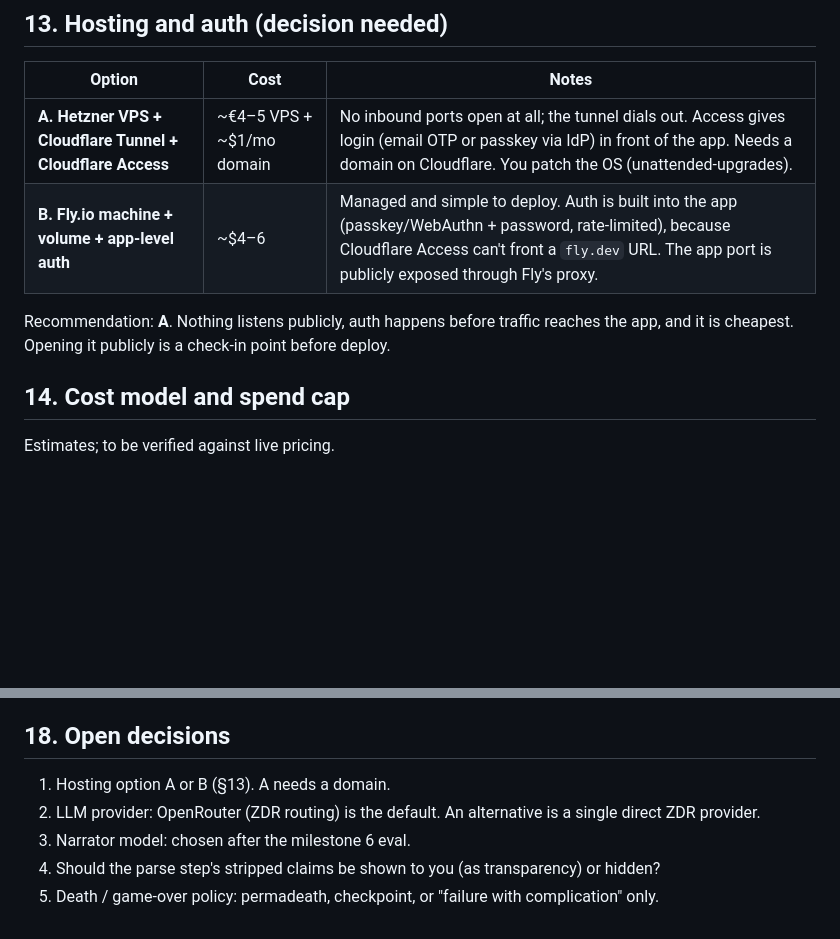
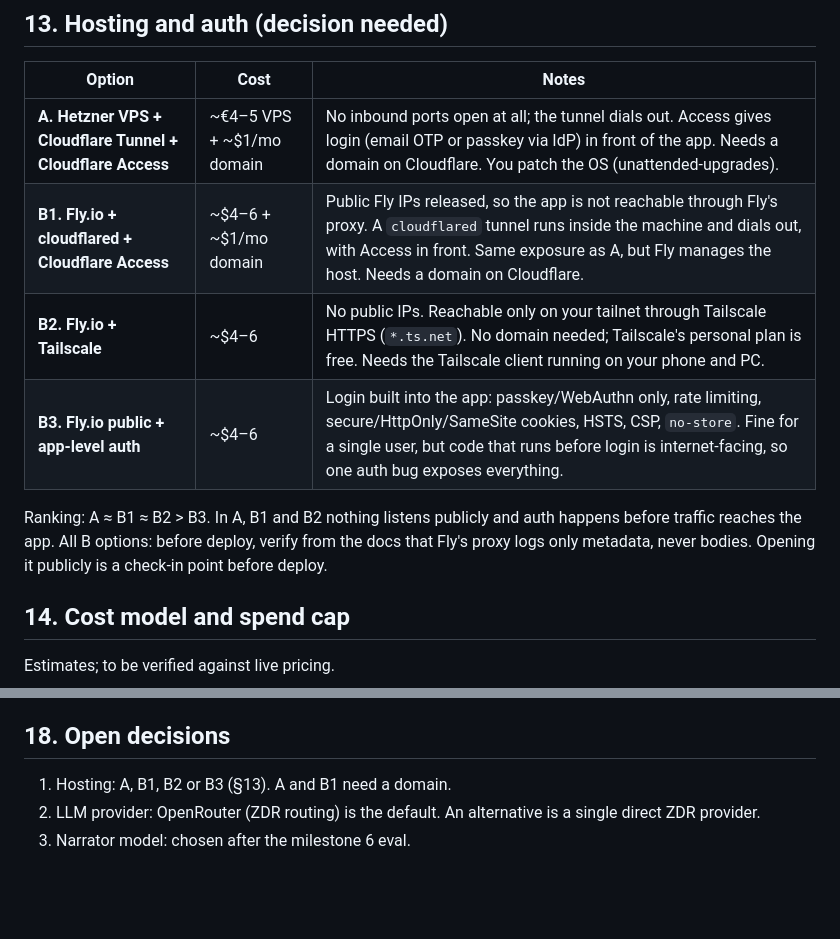
Before and after one commit to ChristopherCabit/Devin-experiment-AI, a Markdown page: docs/DESIGN.md, 2 parts joined by grey strips. Rendered like a GitHub page; blank space fills up the shorter version.

```diff
--- a/docs/DESIGN.md
+++ b/docs/DESIGN.md
@@ -249,9 +267,11 @@ Code packs the blocks in priority order, truncating within each block, so the bu
 | Option | Cost | Notes |
 |---|---|---|
 | **A. Hetzner VPS + Cloudflare Tunnel + Cloudflare Access** | ~€4–5 VPS + ~$1/mo domain | No inbound ports open at all; the tunnel dials out. Access gives login (email OTP or passkey via IdP) in front of the app. Needs a domain on Cloudflare. You patch the OS (unattended-upgrades). |
-| **B. Fly.io machine + volume + app-level auth** | ~$4–6 | Managed and simple to deploy. Auth is built into the app (passkey/WebAuthn + password, rate-limited), because Cloudflare Access can't front a `fly.dev` URL. The app port is publicly exposed through Fly's proxy. |
+| **B1. Fly.io + cloudflared + Cloudflare Access** | ~$4–6 + ~$1/mo domain | Public Fly IPs released, so the app is not reachable through Fly's proxy. A `cloudflared` tunnel runs inside the machine and dials out, with Access in front. Same exposure as A, but Fly manages the host. Needs a domain on Cloudflare. |
+| **B2. Fly.io + Tailscale** | ~$4–6 | No public IPs. Reachable only on your tailnet through Tailscale HTTPS (`*.ts.net`). No domain needed; Tailscale's personal plan is free. Needs the Tailscale client running on your phone and PC. |
+| **B3. Fly.io public + app-level auth** | ~$4–6 | Login built into the app: passkey/WebAuthn only, rate limiting, secure/HttpOnly/SameSite cookies, HSTS, CSP, `no-store`. Fine for a single user, but code that runs before login is internet-facing, so one auth bug exposes everything. |
 
-Recommendation: **A**. Nothing listens publicly, auth happens before traffic reaches the app, and it is cheapest. Opening it publicly is a check-in point before deploy.
+Ranking: A ≈ B1 ≈ B2 > B3. In A, B1 and B2 nothing listens publicly and auth happens before traffic reaches the app. All B options: before deploy, verify from the docs that Fly's proxy logs only metadata, never bodies. Opening it publicly is a check-in point before deploy.
 
 ## 14. Cost model and spend cap
 Estimates; to be verified against live pricing.
@@ -298,8 +318,6 @@ Estimates; to be verified against live pricing.
 Milestones 1–3 give a playable text-only build for early feedback.
 
 ## 18. Open decisions
-1. Hosting option A or B (§13). A needs a domain.
+1. Hosting: A, B1, B2 or B3 (§13). A and B1 need a domain.
 2. LLM provider: OpenRouter (ZDR routing) is the default. An alternative is a single direct ZDR provider.
 3. Narrator model: chosen after the milestone 6 eval.
-4. Should the parse step's stripped claims be shown to you (as transparency) or hidden?
-5. Death / game-over policy: permadeath, checkpoint, or "failure with complication" only.
```
Also changed, not shown: other parts of docs/DESIGN.md (+21 -3 lines).
